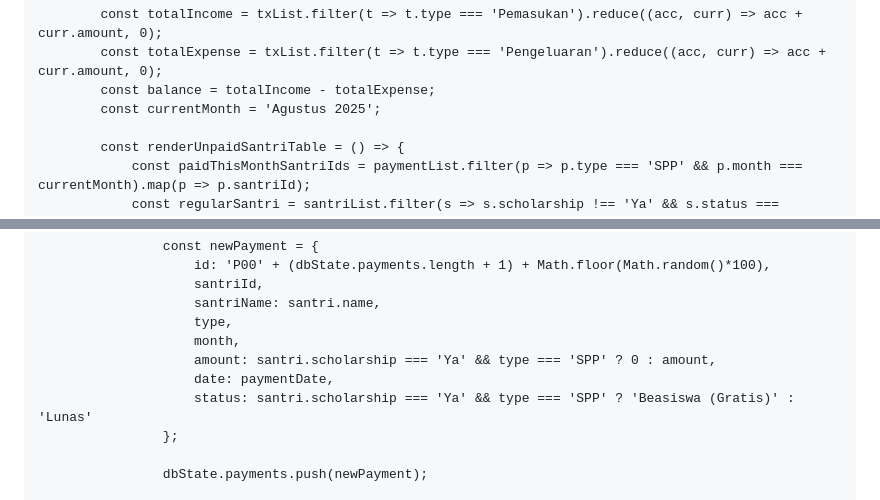
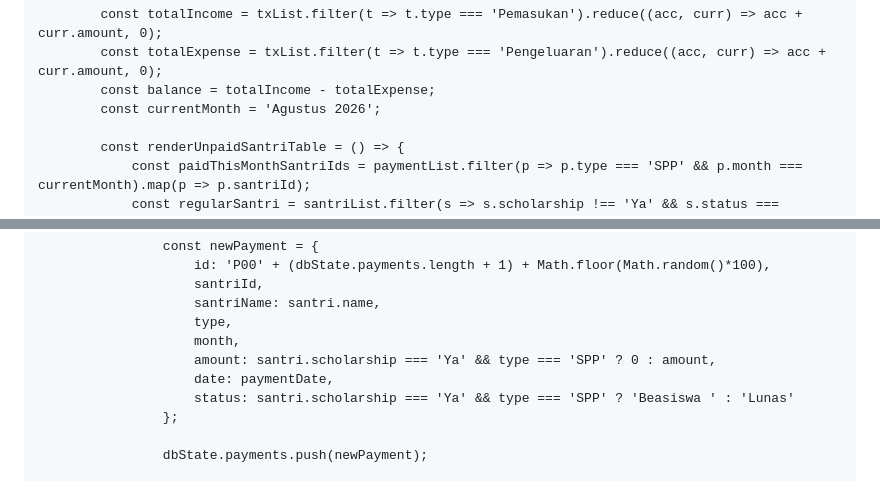
Before and after one commit to pphq4kampunginggris-pare/SPP-SANTRI-HQ4, a Markdown page: README.md, 2 parts joined by grey strips. Rendered like a GitHub page.

```diff
--- a/README.md
+++ b/README.md
@@ -430,7 +430,7 @@
             const totalIncome = txList.filter(t => t.type === 'Pemasukan').reduce((acc, curr) => acc + curr.amount, 0);
             const totalExpense = txList.filter(t => t.type === 'Pengeluaran').reduce((acc, curr) => acc + curr.amount, 0);
             const balance = totalIncome - totalExpense;
-            const currentMonth = 'Agustus 2025';
+            const currentMonth = 'Agustus 2026';
 
             const renderUnpaidSantriTable = () => {
                 const paidThisMonthSantriIds = paymentList.filter(p => p.type === 'SPP' && p.month === currentMonth).map(p => p.santriId);
@@ -1448,7 +1448,7 @@ WITH CHECK (true);
                         month,
                         amount: santri.scholarship === 'Ya' && type === 'SPP' ? 0 : amount,
                         date: paymentDate,
-                        status: santri.scholarship === 'Ya' && type === 'SPP' ? 'Beasiswa (Gratis)' : 'Lunas'
+                        status: santri.scholarship === 'Ya' && type === 'SPP' ? 'Beasiswa ' : 'Lunas'
                     };
 
                     dbState.payments.push(newPayment);
```
Also changed, not shown: other parts of README.md (+1 -1 lines).
